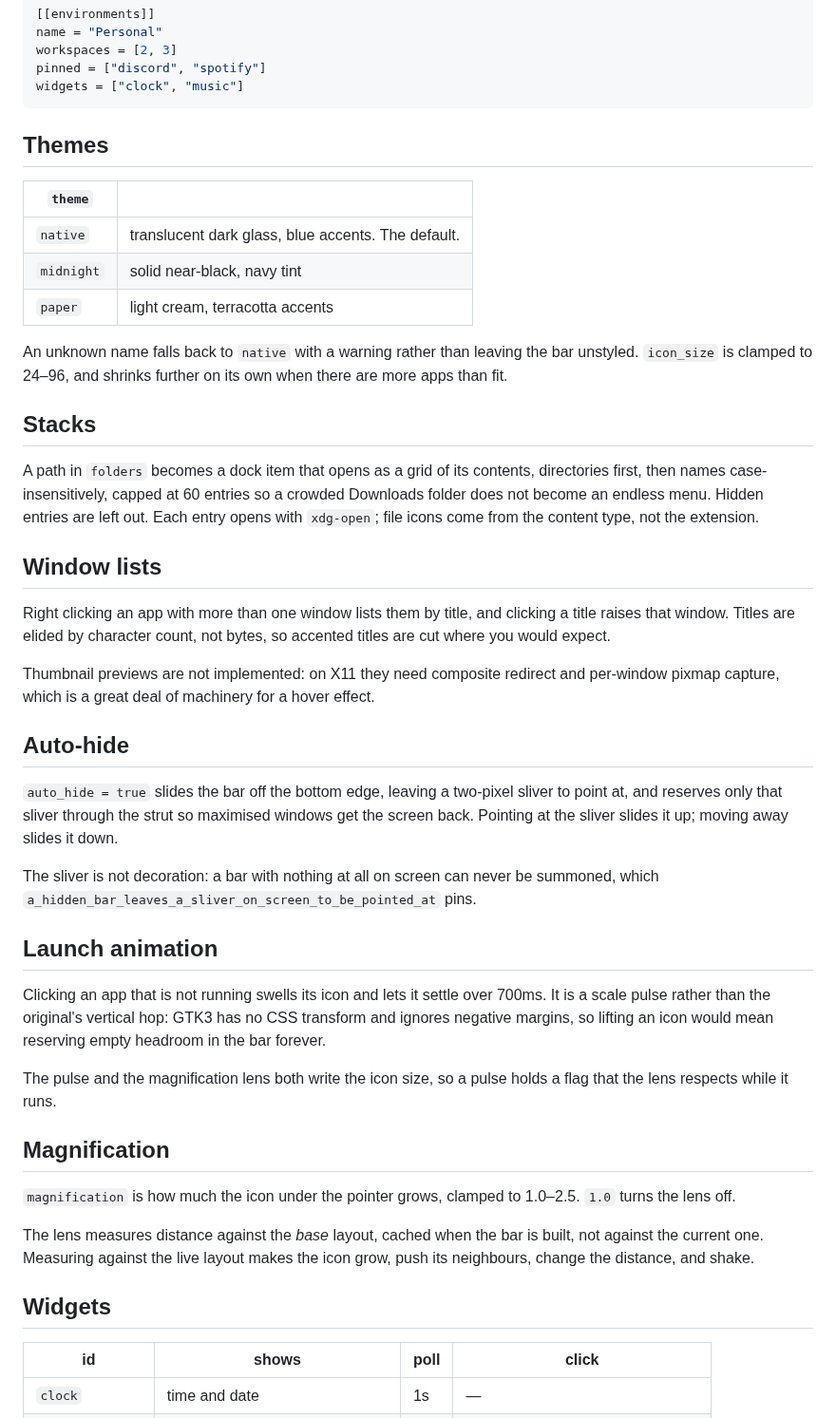
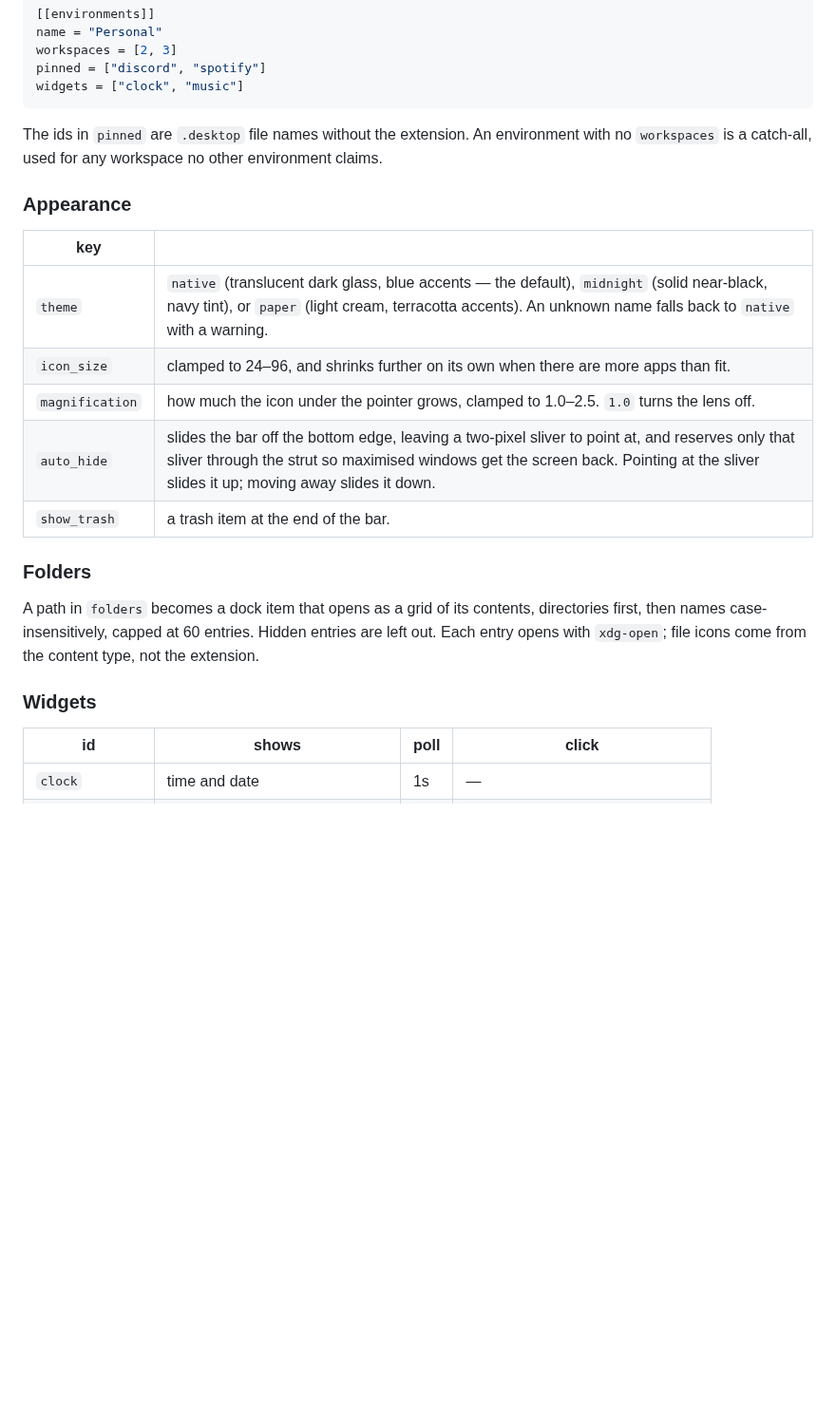
Before and after one commit to GusMartins499/doca, a Markdown page: README.md, the part around one of its changes. Shown at 95% size. Rendered like a GitHub page; blank space fills up the shorter version.

````diff
--- a/README.md
+++ b/README.md
@@ -150,67 +90,28 @@ pinned = ["discord", "spotify"]
 widgets = ["clock", "music"]
 ```
 
-## Themes
+The ids in `pinned` are `.desktop` file names without the extension. An
+environment with no `workspaces` is a catch-all, used for any workspace no
+other environment claims.
 
-| `theme` | |
+### Appearance
+
+| key | |
 |---|---|
-| `native` | translucent dark glass, blue accents. The default. |
-| `midnight` | solid near-black, navy tint |
-| `paper` | light cream, terracotta accents |
+| `theme` | `native` (translucent dark glass, blue accents — the default), `midnight` (solid near-black, navy tint), or `paper` (light cream, terracotta accents). An unknown name falls back to `native` with a warning. |
+| `icon_size` | clamped to 24–96, and shrinks further on its own when there are more apps than fit. |
+| `magnification` | how much the icon under the pointer grows, clamped to 1.0–2.5. `1.0` turns the lens off. |
+| `auto_hide` | slides the bar off the bottom edge, leaving a two-pixel sliver to point at, and reserves only that sliver through the strut so maximised windows get the screen back. Pointing at the sliver slides it up; moving away slides it down. |
+| `show_trash` | a trash item at the end of the bar. |
 
-An unknown name falls back to `native` with a warning rather than leaving the
-bar unstyled. `icon_size` is clamped to 24–96, and shrinks further on its own
-when there are more apps than fit.
-
-## Stacks
+### Folders
 
 A path in `folders` becomes a dock item that opens as a grid of its contents,
-directories first, then names case-insensitively, capped at 60 entries so a
-crowded Downloads folder does not become an endless menu. Hidden entries are
-left out. Each entry opens with `xdg-open`; file icons come from the content
-type, not the extension.
+directories first, then names case-insensitively, capped at 60 entries. Hidden
+entries are left out. Each entry opens with `xdg-open`; file icons come from
+the content type, not the extension.
 
-## Window lists
-
-Right clicking an app with more than one window lists them by title, and
-clicking a title raises that window. Titles are elided by character count, not
-bytes, so accented titles are cut where you would expect.
-
-Thumbnail previews are not implemented: on X11 they need composite redirect
-and per-window pixmap capture, which is a great deal of machinery for a
-hover effect.
-
-## Auto-hide
-
-`auto_hide = true` slides the bar off the bottom edge, leaving a two-pixel
-sliver to point at, and reserves only that sliver through the strut so
-maximised windows get the screen back. Pointing at the sliver slides it up;
-moving away slides it down.
-
-The sliver is not decoration: a bar with nothing at all on screen can never be
-summoned, which `a_hidden_bar_leaves_a_sliver_on_screen_to_be_pointed_at`
-pins.
-
-## Launch animation
-
-Clicking an app that is not running swells its icon and lets it settle over
-700ms. It is a scale pulse rather than the original's vertical hop: GTK3 has
-no CSS transform and ignores negative margins, so lifting an icon would mean
-reserving empty headroom in the bar forever.
-
-The pulse and the magnification lens both write the icon size, so a pulse
-holds a flag that the lens respects while it runs.
-
-## Magnification
-
-`magnification` is how much the icon under the pointer grows, clamped to
-1.0–2.5. `1.0` turns the lens off.
-
-The lens measures distance against the *base* layout, cached when the bar is
-built, not against the current one. Measuring against the live layout makes
-the icon grow, push its neighbours, change the distance, and shake.
-
-## Widgets
+### Widgets
 
 | id | shows | poll | click |
 |---|---|---|---|
````
Also changed, not shown: other parts of README.md (+47 -84 lines), docs/screenshot.png (added).
